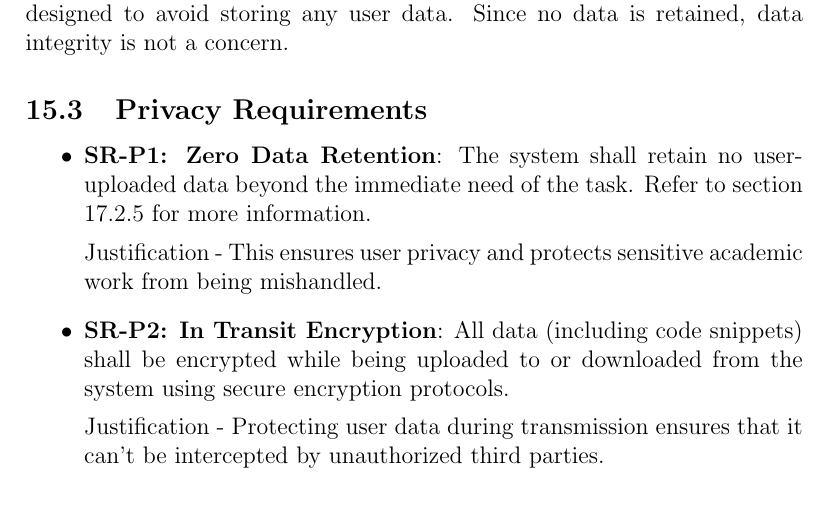
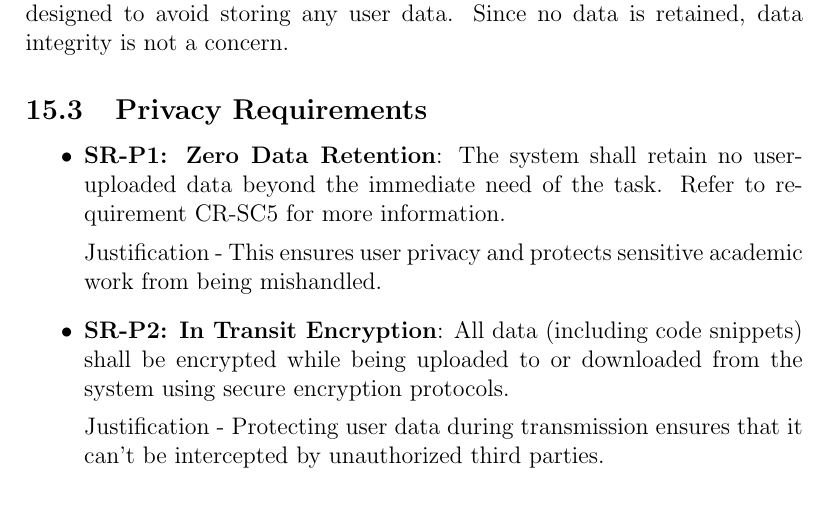
Before and after one commit to lilweege/SyntaxSentinels, a LaTeX document (docs/SRS-Volere/SRS.tex): part of page 37 of 58, cut so that both start at the same text. Compiled offline with pdfLaTeX.

Commit message:
Change req reference for ZDR policy

```diff
--- a/docs/SRS-Volere/SRS.tex
+++ b/docs/SRS-Volere/SRS.tex
@@ -904,7 +904,7 @@ Since no data is retained, data integrity is not a concern.
 \subsection{Privacy Requirements}
 \begin{itemize}
     \item \textbf{SR-P1: Zero Data Retention}: The system shall retain no user-uploaded data beyond the immediate need of the task.
-    Refer to section 17.2.5 for more information.
+    Refer to requirement CR-SC5 for more information.
 
     Justification - This ensures user privacy and protects sensitive academic work from being mishandled.
 
```
Also changed, not shown: docs/SRS-Volere/SRS.pdf.
